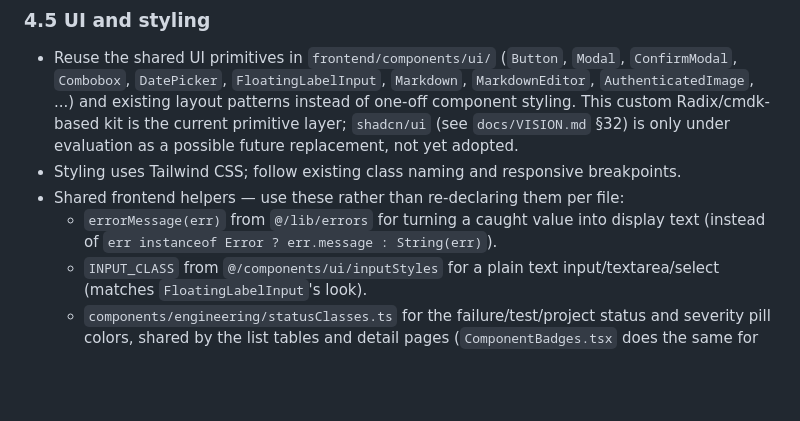
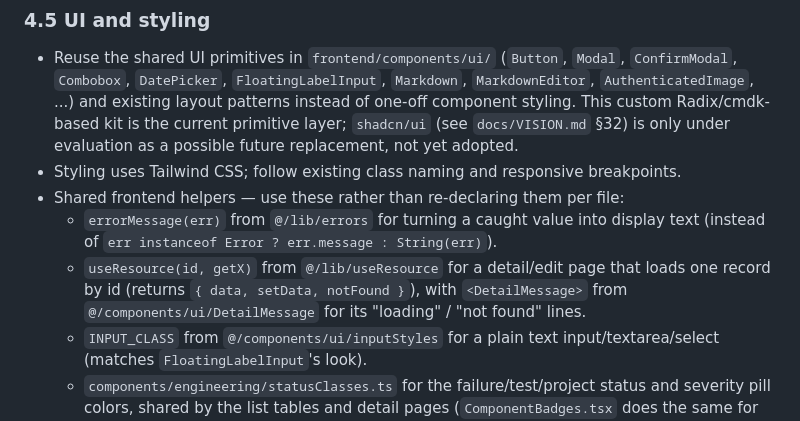
Before and after one commit to Lycans-AeroDesign/Athar, a Markdown page: CONTRIBUTING.md, the part around the change. Rendered like a GitHub page; blank space fills up the shorter version.

Commit message:
docs: document useResource and DetailMessage

```diff
--- a/CONTRIBUTING.md
+++ b/CONTRIBUTING.md
@@ -160,6 +160,7 @@ Follow the [Angular commit message conventions](https://github.com/angular/angul
 - Styling uses Tailwind CSS; follow existing class naming and responsive breakpoints.
 - Shared frontend helpers — use these rather than re-declaring them per file:
   - `errorMessage(err)` from `@/lib/errors` for turning a caught value into display text (instead of `err instanceof Error ? err.message : String(err)`).
+  - `useResource(id, getX)` from `@/lib/useResource` for a detail/edit page that loads one record by id (returns `{ data, setData, notFound }`), with `<DetailMessage>` from `@/components/ui/DetailMessage` for its "loading" / "not found" lines.
   - `INPUT_CLASS` from `@/components/ui/inputStyles` for a plain text input/textarea/select (matches `FloatingLabelInput`'s look).
   - `components/engineering/statusClasses.ts` for the failure/test/project status and severity pill colors, shared by the list tables and detail pages (`ComponentBadges.tsx` does the same for components).
   - `formatCalendarDate` from `@/lib/format` for plain `YYYY-MM-DD` dates and `formatDate`/`formatDateTime` from `@/lib/datetime` for UTC timestamps — don't define a local copy.
```
